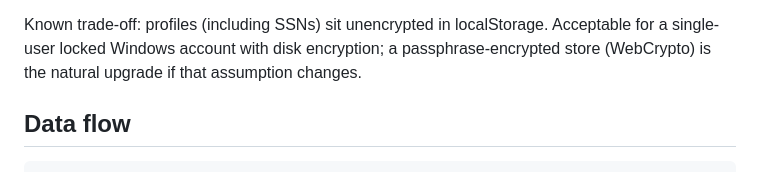
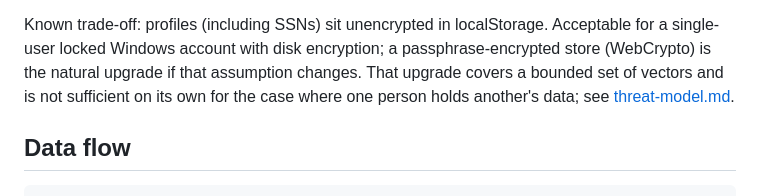
Before and after one commit to owenpkent/cdass-enroll, a Markdown page: docs/architecture.md, the part around the change. Drawn GitHub-style.

```diff
--- a/docs/architecture.md
+++ b/docs/architecture.md
@@ -29,7 +29,9 @@ Static single-page app, no framework, no backend.
 Known trade-off: profiles (including SSNs) sit unencrypted in localStorage.
 Acceptable for a single-user locked Windows account with disk encryption;
 a passphrase-encrypted store (WebCrypto) is the natural upgrade if that
-assumption changes.
+assumption changes. That upgrade covers a bounded set of vectors and is not
+sufficient on its own for the case where one person holds another's data; see
+[threat-model.md](threat-model.md).
 
 ## Data flow
 
```
Also changed, not shown: docs/threat-model.md (added, +124 -0 lines), docs/whitepaper.md (+22 -13 lines).
